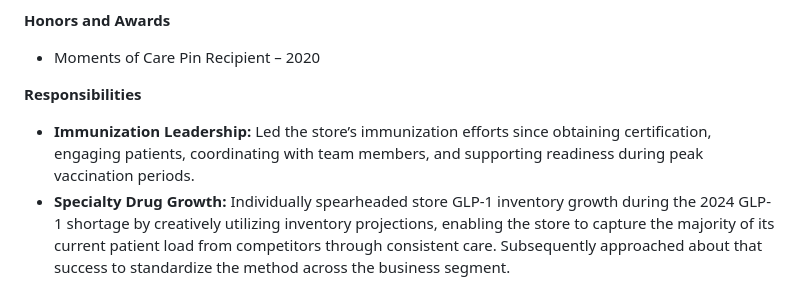
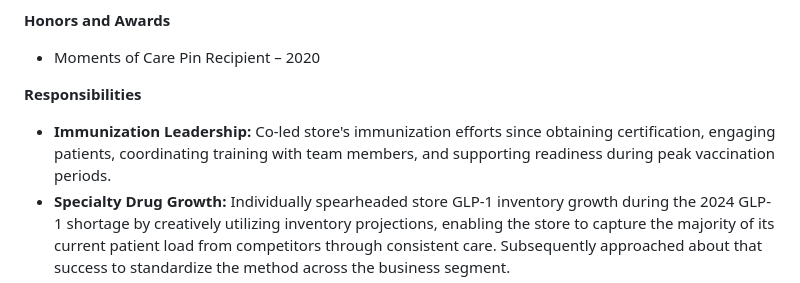
Before and after one commit to AlexHillberry/AlexHillberry.github.io, a Markdown page: README.md, the part around the change. GitHub-like rendering.

```diff
--- a/README.md
+++ b/README.md
@@ -44,7 +44,7 @@ Hello, I'm Alex Hillberry, an aspiring healthcare manager with pharmacy industry
 - Moments of Care Pin Recipient – 2020
 
 **Responsibilities**
-- **Immunization Leadership:** Led the store’s immunization efforts since obtaining certification, engaging patients, coordinating with team members, and supporting readiness during peak vaccination periods.
+- **Immunization Leadership:** Co-led store's immunization efforts since obtaining certification, engaging patients, coordinating training with team members, and supporting readiness during peak vaccination periods.
 - **Specialty Drug Growth:** Individually spearheaded store GLP-1 inventory growth during the 2024 GLP-1 shortage by creatively utilizing inventory projections, enabling the store to capture the majority of its current patient load from competitors through consistent care. Subsequently approached about that success to standardize the method across the business segment.
 - **Therapy Knowledge & Prior Authorization Management:** Apply in-depth knowledge of therapy requirements, including GLP-1 onboarding, to manage daily prior authorizations with providers, ensuring seamless patient transitions and timely approvals.
 - **Business Improvement:** Regularly review internal dashboards to identify operational improvement opportunities and efficiency gains.
```
